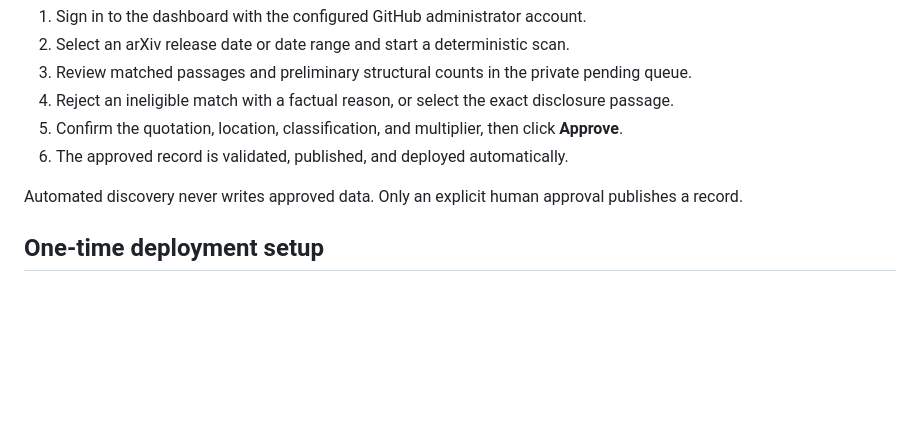
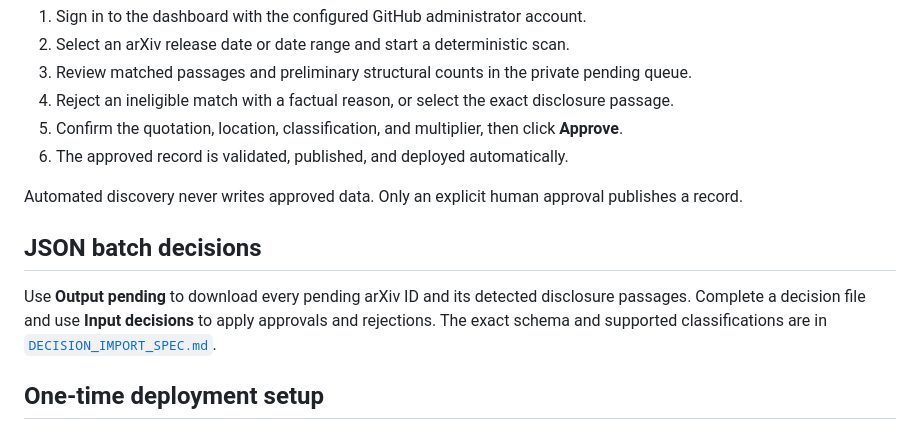
Before and after one commit to j346huan/slop-factor, a Markdown page: ADMIN_GUIDE.md, the part around the change. GitHub-like rendering; blank space fills up the shorter version.

Commit message:
docs: link batch decision specification

```diff
--- a/ADMIN_GUIDE.md
+++ b/ADMIN_GUIDE.md
@@ -20,6 +20,10 @@ the Worker has no database. Approved records and the public website remain in
 6. The approved record is validated, published, and deployed automatically.
 
 Automated discovery never writes approved data. Only an explicit human approval publishes a record.
+
+## JSON batch decisions
+
+Use **Output pending** to download every pending arXiv ID and its detected disclosure passages. Complete a decision file and use **Input decisions** to apply approvals and rejections. The exact schema and supported classifications are in [`DECISION_IMPORT_SPEC.md`](DECISION_IMPORT_SPEC.md).
 
 ## One-time deployment setup
 
```
